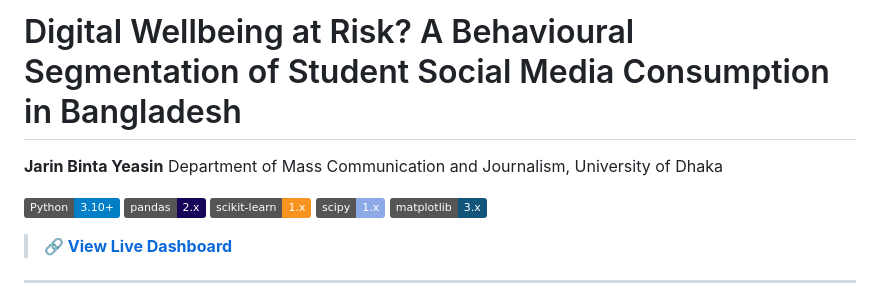
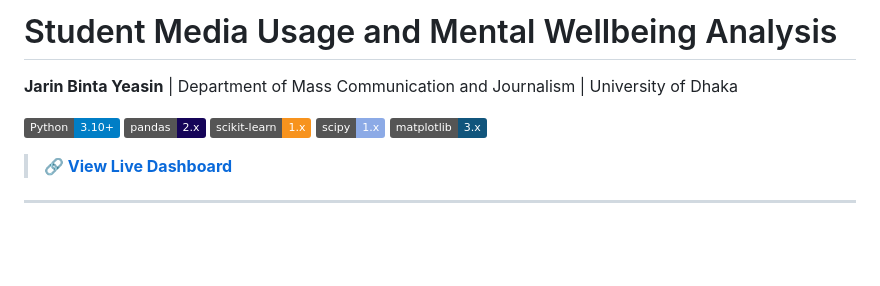
Before and after one commit to jarinyeasin/media-usage-wellbeing-project, a Markdown page: README.md, the part around one of its changes. Rendered like a GitHub page; badges without logos; blank space fills up the shorter version.

```diff
--- a/README.md
+++ b/README.md
@@ -1,7 +1,7 @@
-# Digital Wellbeing at Risk? A Behavioural Segmentation of Student Social Media Consumption in Bangladesh
+# Student Media Usage and Mental Wellbeing Analysis
 
 **Jarin Binta Yeasin**
-Department of Mass Communication and Journalism, University of Dhaka
+| Department of Mass Communication and Journalism | University of Dhaka
 
 [![Python](https://img.shields.io/badge/Python-3.10%2B-blue?logo=python&logoColor=white)](https://python.org)
 [![pandas](https://img.shields.io/badge/pandas-2.x-150458?logo=pandas)](https://pandas.pydata.org)
```
Also changed, not shown: other parts of README.md (+2 -2 lines).
